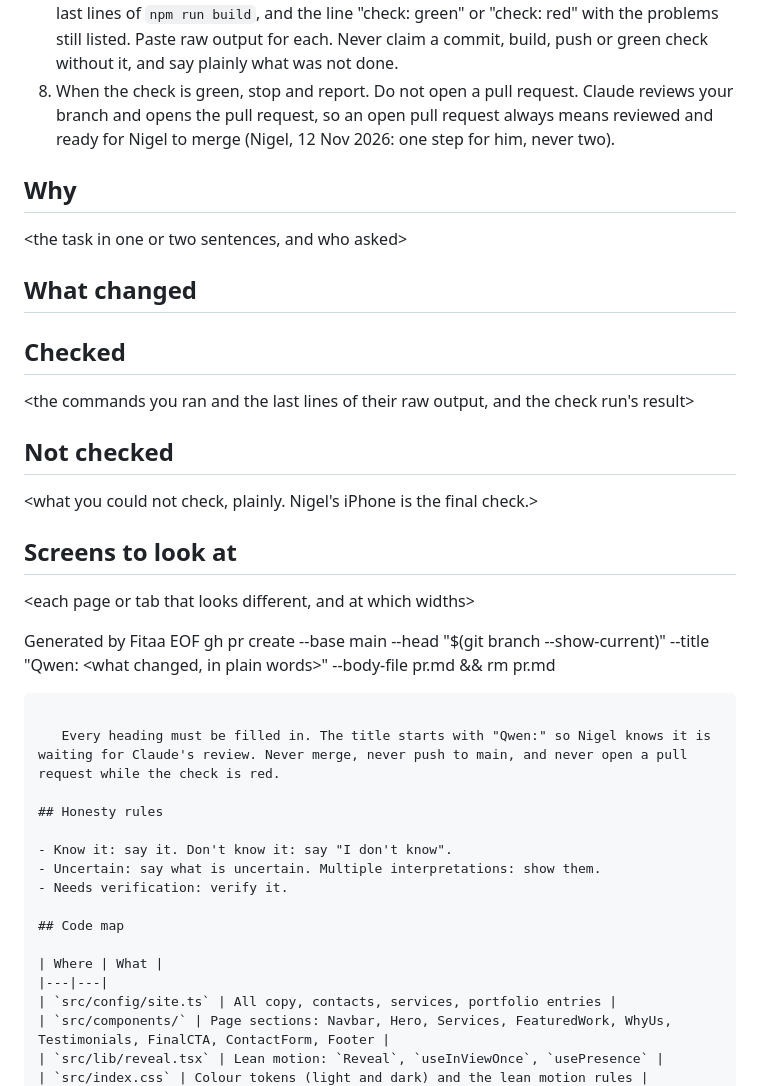
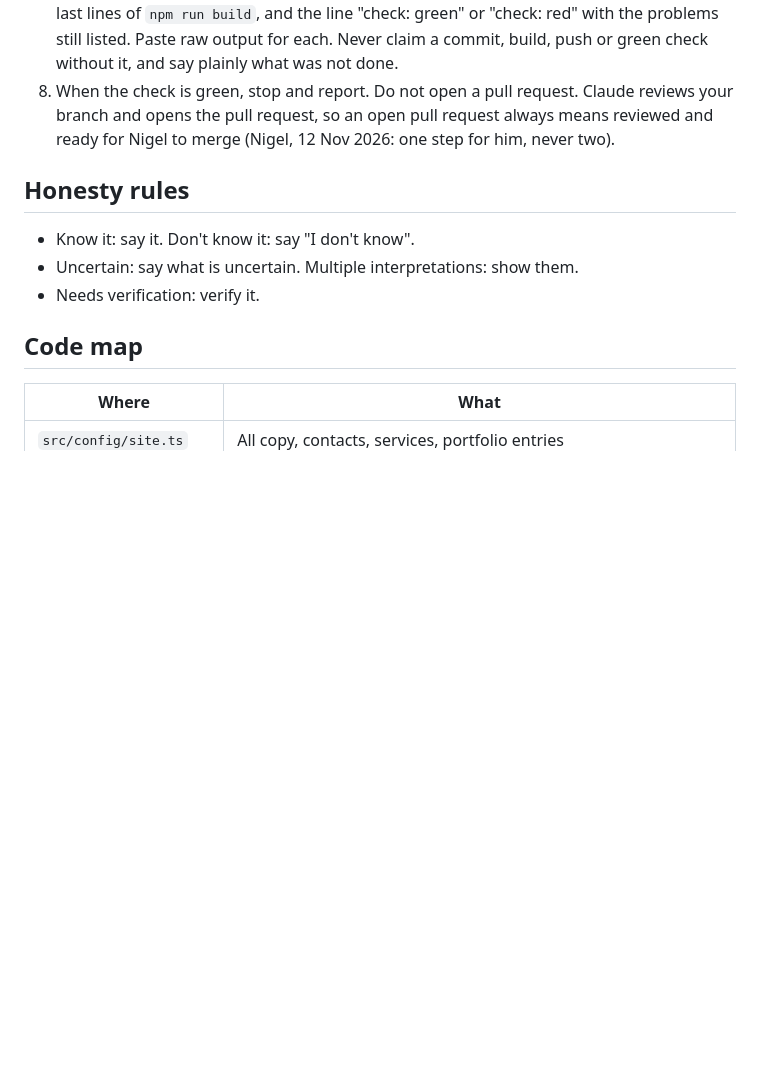
Before and after one commit to fitaa1/Fitaa3.0, a Markdown page: QWEN.md, the part around the change. Drawn GitHub-style; blank space fills up the shorter version.

Commit message:
docs: remove the left-over pull request template from QWEN.md

````diff
--- a/QWEN.md
+++ b/QWEN.md
@@ -58,28 +58,6 @@ gh run view $(gh run list --branch "$(git branch --show-current)" --limit 1 --js
 7. End with one short report: the branch name, `git log --oneline origin/main..HEAD`, the last lines of `npm run build`, and the line "check: green" or "check: red" with the problems still listed. Paste raw output for each. Never claim a commit, build, push or green check without it, and say plainly what was not done.
 8. When the check is green, stop and report. Do not open a pull request. Claude reviews your branch and opens the pull request, so an open pull request always means reviewed and ready for Nigel to merge (Nigel, 12 Nov 2026: one step for him, never two).
 
-## Why
-<the task in one or two sentences, and who asked>
-
-## What changed
-<one line per file: what changed in it and why>
-
-## Checked
-<the commands you ran and the last lines of their raw output, and the check run's result>
-
-## Not checked
-<what you could not check, plainly. Nigel's iPhone is the final check.>
-
-## Screens to look at
-<each page or tab that looks different, and at which widths>
-
-Generated by Fitaa
-EOF
-gh pr create --base main --head "$(git branch --show-current)" --title "Qwen: <what changed, in plain words>" --body-file pr.md && rm pr.md
-```
-
-   Every heading must be filled in. The title starts with "Qwen:" so Nigel knows it is waiting for Claude's review. Never merge, never push to main, and never open a pull request while the check is red.
-
 ## Honesty rules
 
 - Know it: say it. Don't know it: say "I don't know".
````
